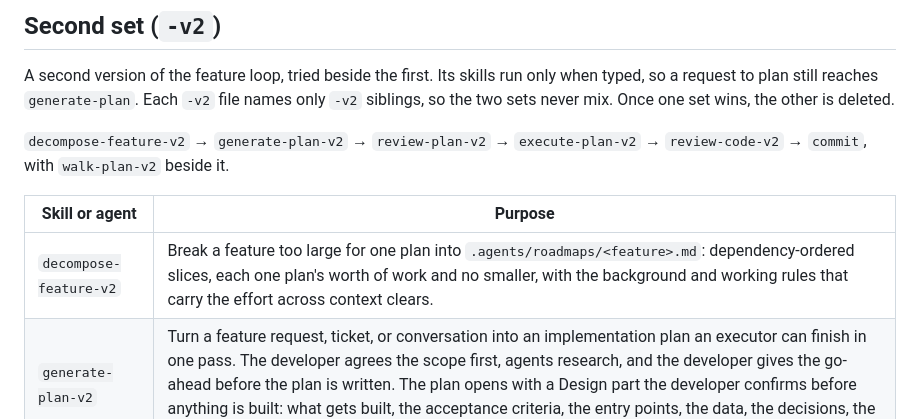
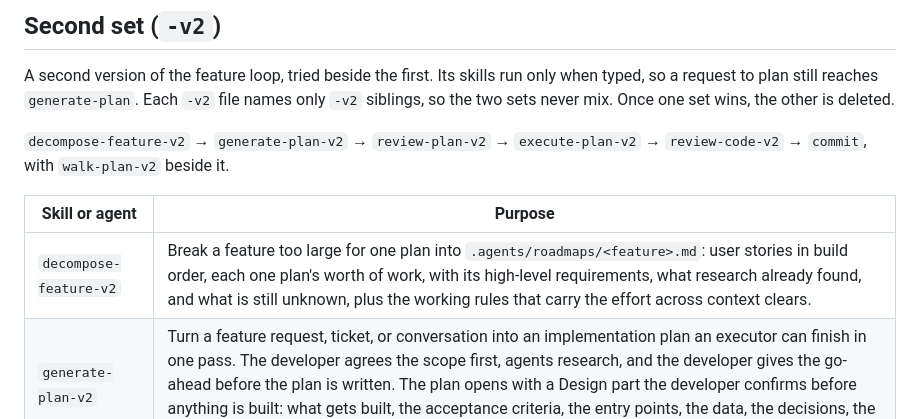
Before and after one commit to dezmon-fernandez/skillz, a Markdown page: README.md, the part around the change. Drawn GitHub-style.

```diff
--- a/README.md
+++ b/README.md
@@ -53,7 +53,7 @@ siblings, so the two sets never mix. Once one set wins, the other is deleted.
 
 | Skill or agent | Purpose |
 |-------|---------|
-| `decompose-feature-v2` | Break a feature too large for one plan into `.agents/roadmaps/<feature>.md`: dependency-ordered slices, each one plan's worth of work and no smaller, with the background and working rules that carry the effort across context clears. |
+| `decompose-feature-v2` | Break a feature too large for one plan into `.agents/roadmaps/<feature>.md`: user stories in build order, each one plan's worth of work, with its high-level requirements, what research already found, and what is still unknown, plus the working rules that carry the effort across context clears. |
 | `generate-plan-v2` | Turn a feature request, ticket, or conversation into an implementation plan an executor can finish in one pass. The developer agrees the scope first, agents research, and the developer gives the go-ahead before the plan is written. The plan opens with a Design part the developer confirms before anything is built: what gets built, the acceptance criteria, the entry points, the data, the decisions, the call path, the models it serves and stores, and the rules traced on one worked value. |
 | `walk-plan-v2` | Print a plan's Design part so the design can be judged before anything is built, or write one for a plan that has none. Read-only. |
 | `review-plan-v2` | Gate before `execute-plan-v2`: delegate the cold read to the `plan-reviewer-v2` agent, revise the plan where a finding has one sound fix, and ask the developer only what is theirs to decide. The developer confirms the plan from its report before anything is built. |
```
Also changed, not shown: skills/decompose-feature-v2/SKILL.md (+112 -75 lines), 1 other file.
